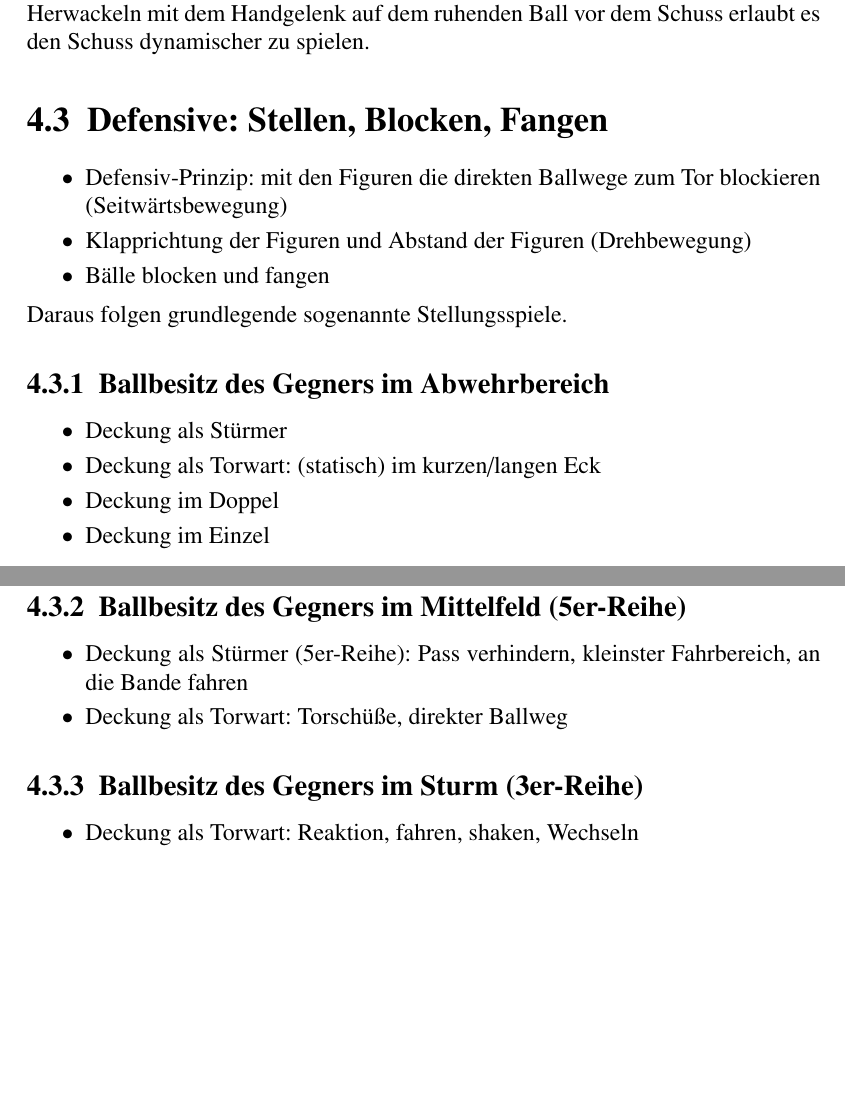
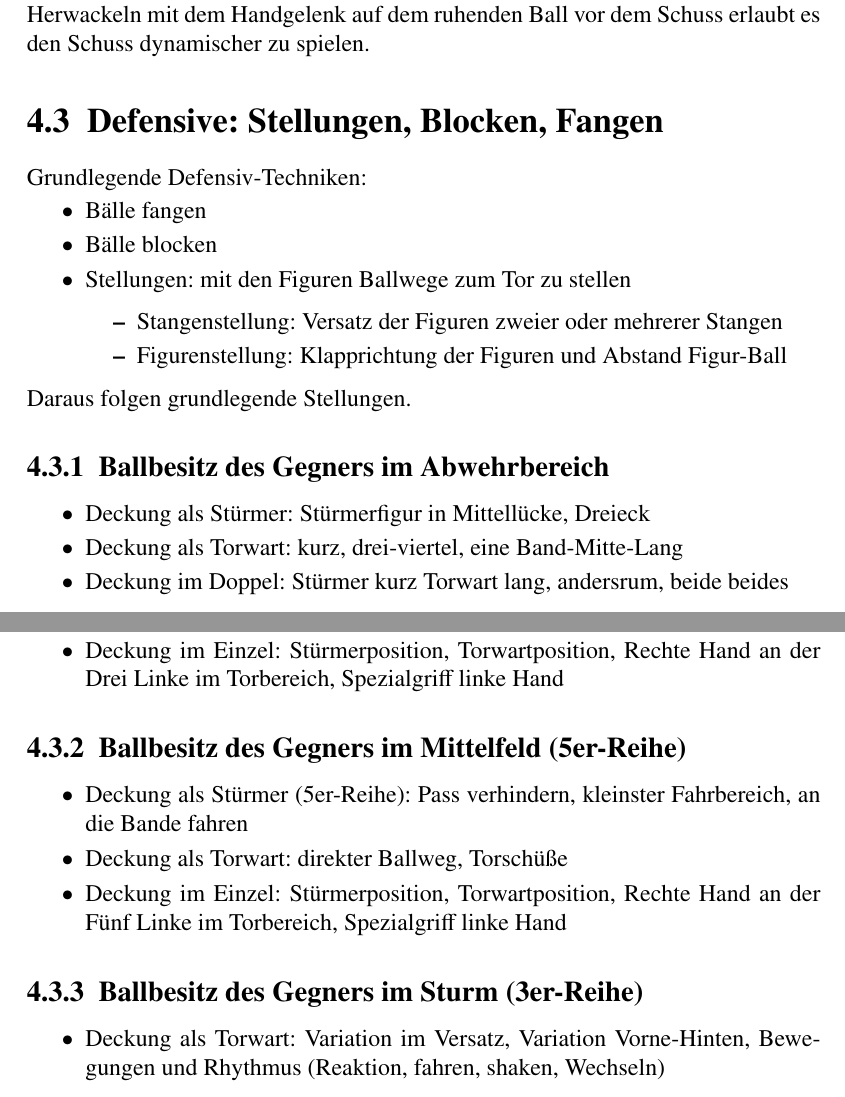
Before and after one commit to jandefoos/grundlagen, a LaTeX book (main.tex, which reads chap/technik.tex): two parts of pages 30 and 31 of 66, joined at a grey line, cut so that both start at the same text, the shorter picture padded with empty space. Compiled offline with pdfLaTeX.

Commit message:
Podeste hinzugefuegt, Defensiv-Technik strukturiert, Referenzen

```diff
--- a/chap/technik.tex
+++ b/chap/technik.tex
@@ -276,27 +276,29 @@ Leichtes Hin- und Herwackeln mit dem Handgelenk auf dem ruhenden Ball vor dem Sc
 
 %%%%%%%%%%%%%%%%%%%%%%%%%%%%%%%%%%%%%%%%%%%%%
 %%%%%%%%%%%%%%%%%%%%%%%%%%%%%%%%%%%%%%%%%%%%%
-\section{Defensive: Stellen, Blocken, Fangen}
+\section{Defensive: Stellungen, Blocken, Fangen}
 \label{technik:defensive}
 
-
-
+Grundlegende Defensiv-Techniken:
 \begin{itemize}
-\item Defensiv-Prinzip: mit den Figuren die direkten Ballwege zum Tor blockieren (Seitwärtsbewegung)
-\item Klapprichtung der Figuren und Abstand der Figuren (Drehbewegung)
-\item Bälle blocken und fangen
+\item Bälle fangen
+\item Bälle blocken
+\item Stellungen: mit den Figuren Ballwege zum Tor zu stellen
+    \begin{itemize}
+    \item Stangenstellung: Versatz der Figuren zweier oder mehrerer Stangen
+    \item Figurenstellung: Klapprichtung der Figuren und Abstand Figur-Ball
+    \end{itemize}
 \end{itemize}
-Daraus folgen grundlegende sogenannte Stellungsspiele.
-
+Daraus folgen grundlegende Stellungen.
 
 \subsection{Ballbesitz des Gegners im Abwehrbereich}
 \label{technik:defensive:gegnerabwehr}
 
 \begin{itemize}
-\item Deckung als Stürmer
-\item Deckung als Torwart: (statisch) im kurzen/langen Eck
-\item Deckung im Doppel
-\item Deckung im Einzel
+\item Deckung als Stürmer: Stürmerfigur in Mittellücke, Dreieck
+\item Deckung als Torwart: kurz, drei-viertel, eine Band-Mitte-Lang
+\item Deckung im Doppel: Stürmer kurz Torwart lang, andersrum, beide beides
+\item Deckung im Einzel: Stürmerposition, Torwartposition, Rechte Hand an der Drei Linke im Torbereich, Spezialgriff linke Hand
 \end{itemize}
 
 
@@ -305,7 +307,8 @@ Daraus folgen grundlegende sogenannte Stellungsspiele.
 
 \begin{itemize}
 \item Deckung als Stürmer (5er-Reihe): Pass verhindern, kleinster Fahrbereich, an die Bande fahren
-\item Deckung als Torwart: Torschüße, direkter Ballweg
+\item Deckung als Torwart: direkter Ballweg, Torschüße
+\item Deckung im Einzel: Stürmerposition, Torwartposition, Rechte Hand an der Fünf Linke im Torbereich, Spezialgriff linke Hand
 \end{itemize}
 
 
@@ -313,5 +316,5 @@ Daraus folgen grundlegende sogenannte Stellungsspiele.
 \label{technik:defensive:gegnersturm}
 
 \begin{itemize}
-\item Deckung als Torwart: Reaktion, fahren, shaken, Wechseln
+    \item Deckung als Torwart: Variation im Versatz, Variation Vorne-Hinten, Bewegungen und Rhythmus (Reaktion, fahren, shaken, Wechseln)
 \end{itemize}
```
Also changed, not shown: chap/mental.tex (+3 -2 lines), chap/system.tex (+7 -12 lines), chap/tisch.tex (+11 -6 lines), chap/technik.tex (18 more changed lines).
